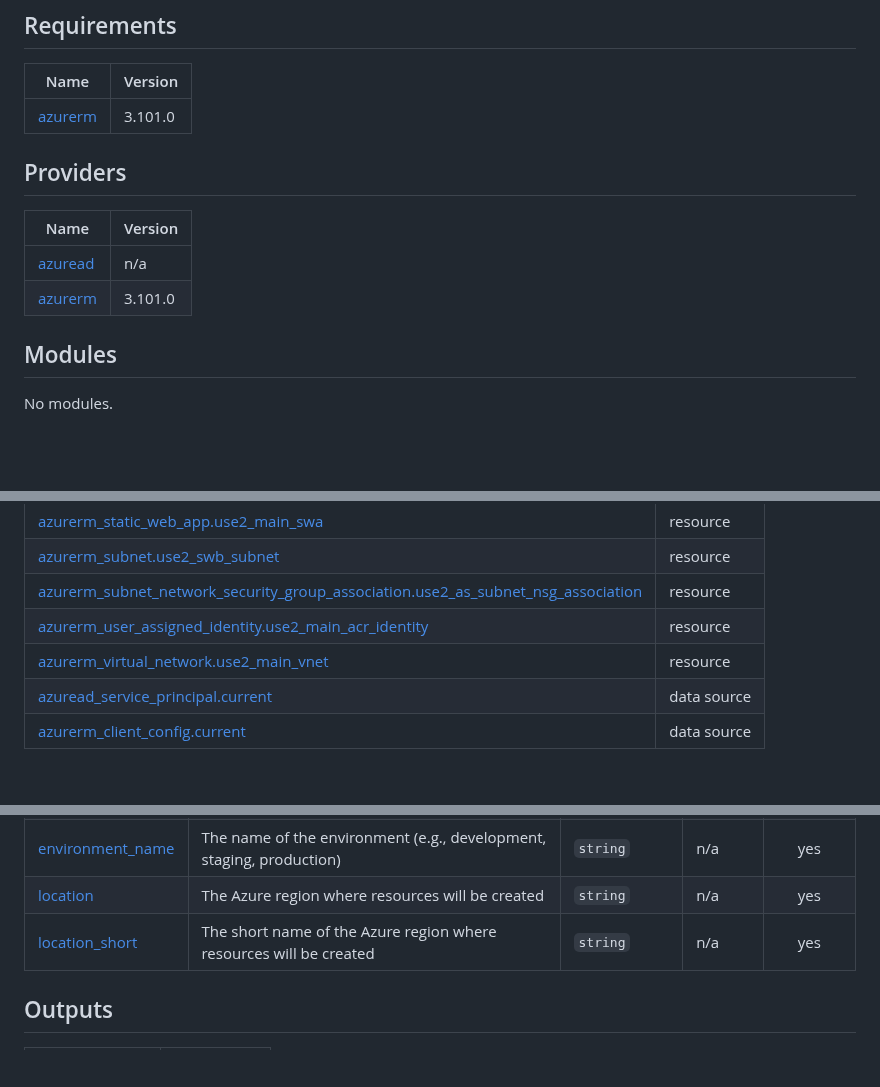
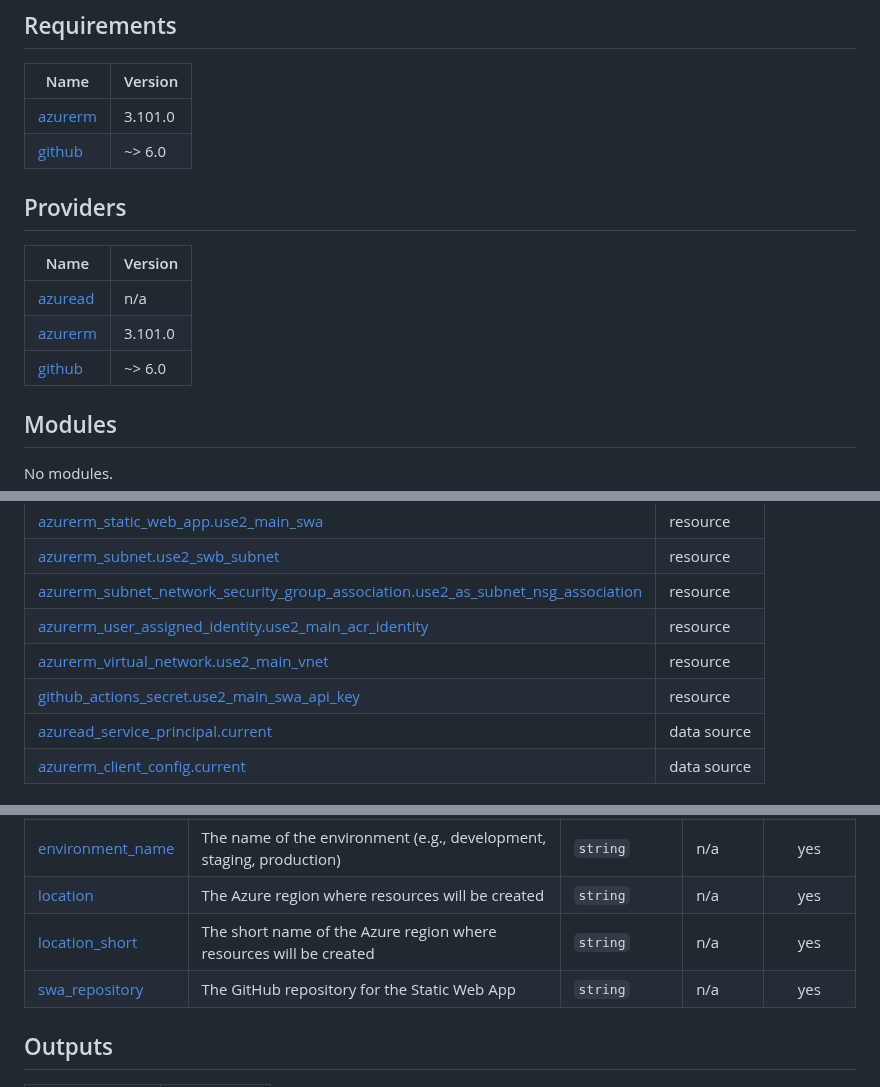
Before and after one commit to Cobollatin/jw-semantic-searcher, a Markdown page: infrastructure/README.md, 3 parts joined by grey strips. Drawn GitHub-style; blank space fills up the shorter version.

Commit message:
terraform-docs: automated action

```diff
--- a/infrastructure/README.md
+++ b/infrastructure/README.md
@@ -7,6 +7,7 @@ This is a generated README.md file. Please do not edit directly. Instead, edit t
 | Name | Version |
 |------|---------|
 | <a name="requirement_azurerm"></a> [azurerm](#requirement\_azurerm) | 3.101.0 |
+| <a name="requirement_github"></a> [github](#requirement\_github) | ~> 6.0 |
 
 ## Providers
 
@@ -14,6 +15,7 @@ This is a generated README.md file. Please do not edit directly. Instead, edit t
 |------|---------|
 | <a name="provider_azuread"></a> [azuread](#provider\_azuread) | n/a |
 | <a name="provider_azurerm"></a> [azurerm](#provider\_azurerm) | 3.101.0 |
+| <a name="provider_github"></a> [github](#provider\_github) | ~> 6.0 |
 
 ## Modules
 
@@ -32,6 +34,7 @@ No modules.
 | [azurerm_subnet_network_security_group_association.use2_as_subnet_nsg_association](https://registry.terraform.io/providers/hashicorp/azurerm/3.101.0/docs/resources/subnet_network_security_group_association) | resource |
 | [azurerm_user_assigned_identity.use2_main_acr_identity](https://registry.terraform.io/providers/hashicorp/azurerm/3.101.0/docs/resources/user_assigned_identity) | resource |
 | [azurerm_virtual_network.use2_main_vnet](https://registry.terraform.io/providers/hashicorp/azurerm/3.101.0/docs/resources/virtual_network) | resource |
+| [github_actions_secret.use2_main_swa_api_key](https://registry.terraform.io/providers/integrations/github/latest/docs/resources/actions_secret) | resource |
 | [azuread_service_principal.current](https://registry.terraform.io/providers/hashicorp/azuread/latest/docs/data-sources/service_principal) | data source |
 | [azurerm_client_config.current](https://registry.terraform.io/providers/hashicorp/azurerm/3.101.0/docs/data-sources/client_config) | data source |
 
@@ -44,6 +47,7 @@ No modules.
 | <a name="input_environment_name"></a> [environment\_name](#input\_environment\_name) | The name of the environment (e.g., development, staging, production) | `string` | n/a | yes |
 | <a name="input_location"></a> [location](#input\_location) | The Azure region where resources will be created | `string` | n/a | yes |
 | <a name="input_location_short"></a> [location\_short](#input\_location\_short) | The short name of the Azure region where resources will be created | `string` | n/a | yes |
+| <a name="input_swa_repository"></a> [swa\_repository](#input\_swa\_repository) | The GitHub repository for the Static Web App | `string` | n/a | yes |
 
 ## Outputs
 
```
